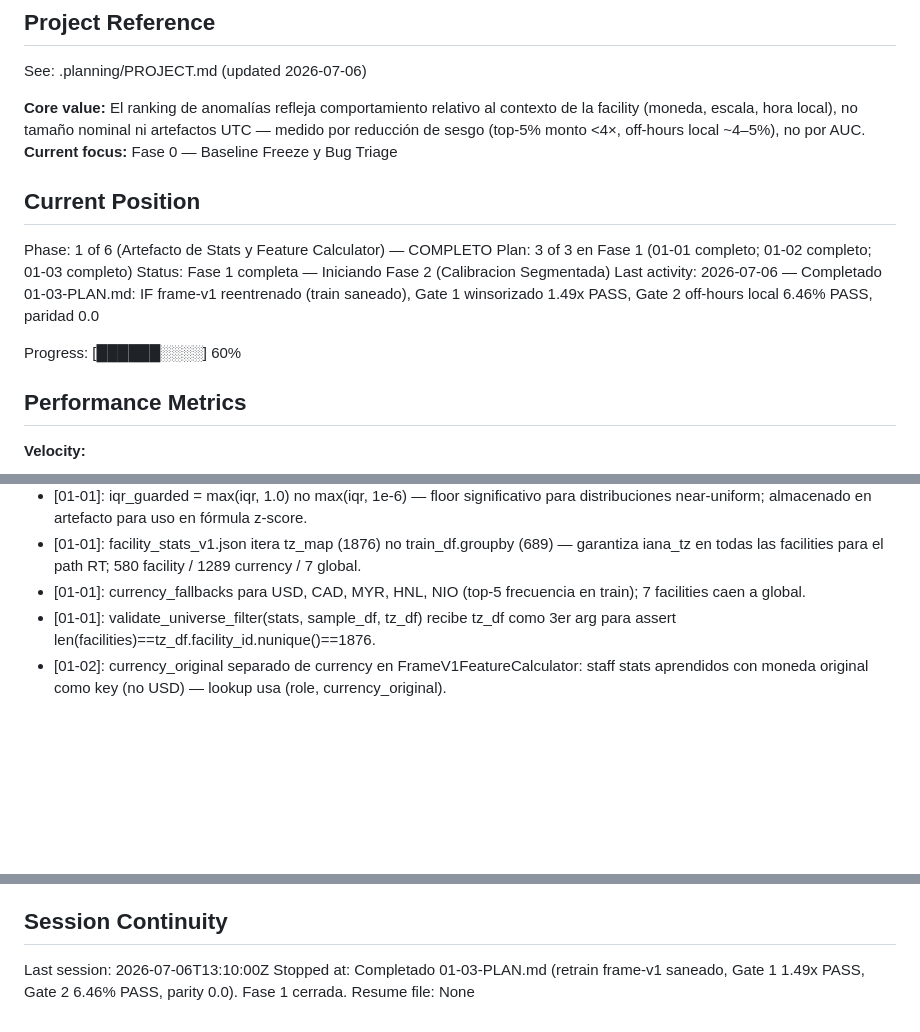
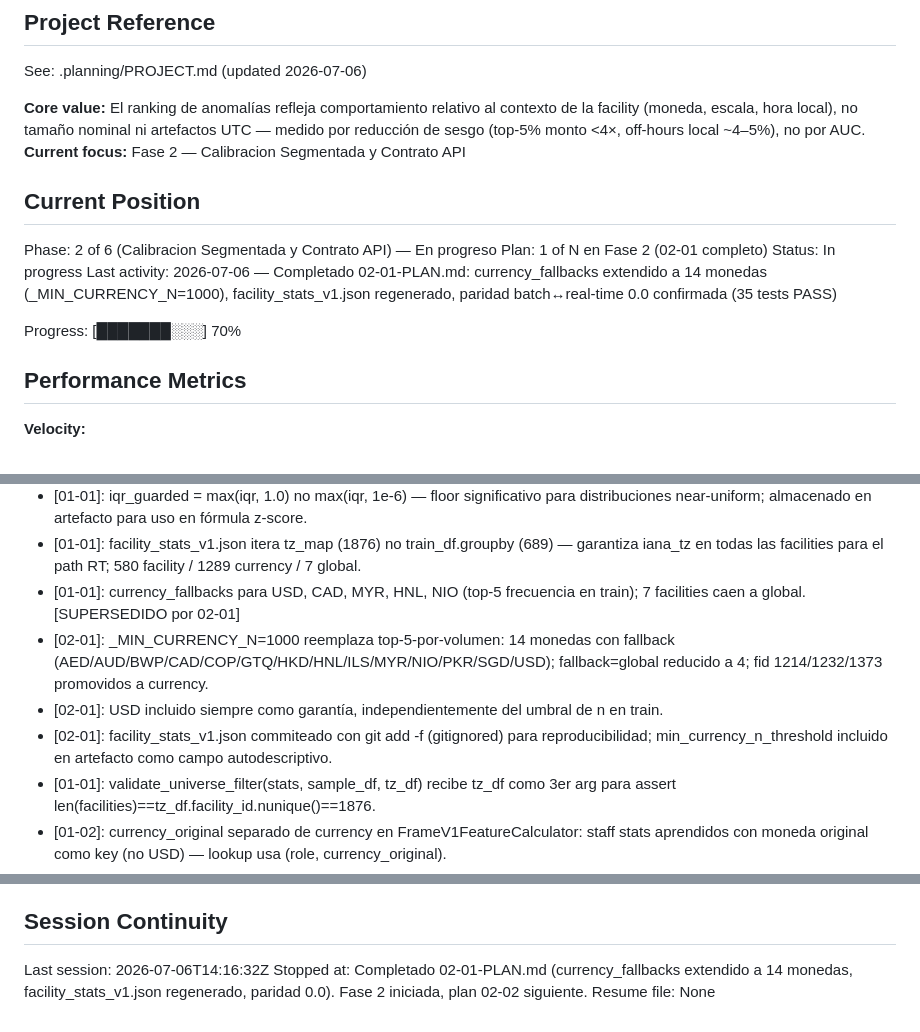
Before and after one commit to adancondori/ml-fraud-detector, a Markdown page: .planning/STATE.md, 3 parts joined by grey strips. GitHub-like rendering; blank space fills up the shorter version.

Commit message:
docs(02-01): complete currency-fallbacks extension plan
Tasks completed: 3/3
- Task 1: Replace top-5 currency criterion with _MIN_CURRENCY_N=1000 threshold
- Task 2: Regenerate facility_stats_v1.json (14 fallbacks) + new builder tests
- Task 3: Re-run parity phase1 guardrail — 35 tests PASS

SUMMARY: .planning/phases/02-calibracion-segmentada-y-contrato-api/02-01-SUMMARY.md

```diff
--- a/.planning/STATE.md
+++ b/.planning/STATE.md
@@ -5,16 +5,16 @@
 See: .planning/PROJECT.md (updated 2026-07-06)
 
 **Core value:** El ranking de anomalías refleja comportamiento relativo al contexto de la facility (moneda, escala, hora local), no tamaño nominal ni artefactos UTC — medido por reducción de sesgo (top-5% monto <4×, off-hours local ~4–5%), no por AUC.
-**Current focus:** Fase 0 — Baseline Freeze y Bug Triage
+**Current focus:** Fase 2 — Calibracion Segmentada y Contrato API
 
 ## Current Position
 
-Phase: 1 of 6 (Artefacto de Stats y Feature Calculator) — COMPLETO
-Plan: 3 of 3 en Fase 1 (01-01 completo; 01-02 completo; 01-03 completo)
-Status: Fase 1 completa — Iniciando Fase 2 (Calibracion Segmentada)
-Last activity: 2026-07-06 — Completado 01-03-PLAN.md: IF frame-v1 reentrenado (train saneado), Gate 1 winsorizado 1.49x PASS, Gate 2 off-hours local 6.46% PASS, paridad 0.0
+Phase: 2 of 6 (Calibracion Segmentada y Contrato API) — En progreso
+Plan: 1 of N en Fase 2 (02-01 completo)
+Status: In progress
+Last activity: 2026-07-06 — Completado 02-01-PLAN.md: currency_fallbacks extendido a 14 monedas (_MIN_CURRENCY_N=1000), facility_stats_v1.json regenerado, paridad batch↔real-time 0.0 confirmada (35 tests PASS)
 
-Progress: [██████░░░░] 60%
+Progress: [███████░░░] 70%
 
 ## Performance Metrics
 
@@ -54,7 +54,10 @@ Recent decisions affecting current work:
 - [00-02]: Currency EMPTY sanitized en loader.py (_sanitize_currency) y engineering.py; 0 filas afectadas en splits actuales (fix preventivo para Fase 1 facility stats).
 - [01-01]: iqr_guarded = max(iqr, 1.0) no max(iqr, 1e-6) — floor significativo para distribuciones near-uniform; almacenado en artefacto para uso en fórmula z-score.
 - [01-01]: facility_stats_v1.json itera tz_map (1876) no train_df.groupby (689) — garantiza iana_tz en todas las facilities para el path RT; 580 facility / 1289 currency / 7 global.
-- [01-01]: currency_fallbacks para USD, CAD, MYR, HNL, NIO (top-5 frecuencia en train); 7 facilities caen a global.
+- [01-01]: currency_fallbacks para USD, CAD, MYR, HNL, NIO (top-5 frecuencia en train); 7 facilities caen a global. [SUPERSEDIDO por 02-01]
+- [02-01]: _MIN_CURRENCY_N=1000 reemplaza top-5-por-volumen: 14 monedas con fallback (AED/AUD/BWP/CAD/COP/GTQ/HKD/HNL/ILS/MYR/NIO/PKR/SGD/USD); fallback=global reducido a 4; fid 1214/1232/1373 promovidos a currency.
+- [02-01]: USD incluido siempre como garantía, independientemente del umbral de n en train.
+- [02-01]: facility_stats_v1.json commiteado con git add -f (gitignored) para reproducibilidad; min_currency_n_threshold incluido en artefacto como campo autodescriptivo.
 - [01-01]: validate_universe_filter(stats, sample_df, tz_df) recibe tz_df como 3er arg para assert len(facilities)==tz_df.facility_id.nunique()==1876.
 - [01-02]: currency_original separado de currency en FrameV1FeatureCalculator: staff stats aprendidos con moneda original como key (no USD) — lookup usa (role, currency_original).
 - [01-02]: Sentinel -1.0 en UserContext para time_since_last_txn/credit_flow_ratio/category_entropy_30d: -1.0 = derivar de otros campos; >=0 = usar directamente.
@@ -77,6 +80,6 @@ None yet.
 
 ## Session Continuity
 
-Last session: 2026-07-06T13:10:00Z
-Stopped at: Completado 01-03-PLAN.md (retrain frame-v1 saneado, Gate 1 1.49x PASS, Gate 2 6.46% PASS, parity 0.0). Fase 1 cerrada.
+Last session: 2026-07-06T14:16:32Z
+Stopped at: Completado 02-01-PLAN.md (currency_fallbacks extendido a 14 monedas, facility_stats_v1.json regenerado, paridad 0.0). Fase 2 iniciada, plan 02-02 siguiente.
 Resume file: None
```
Also changed, not shown: 1 other file.
